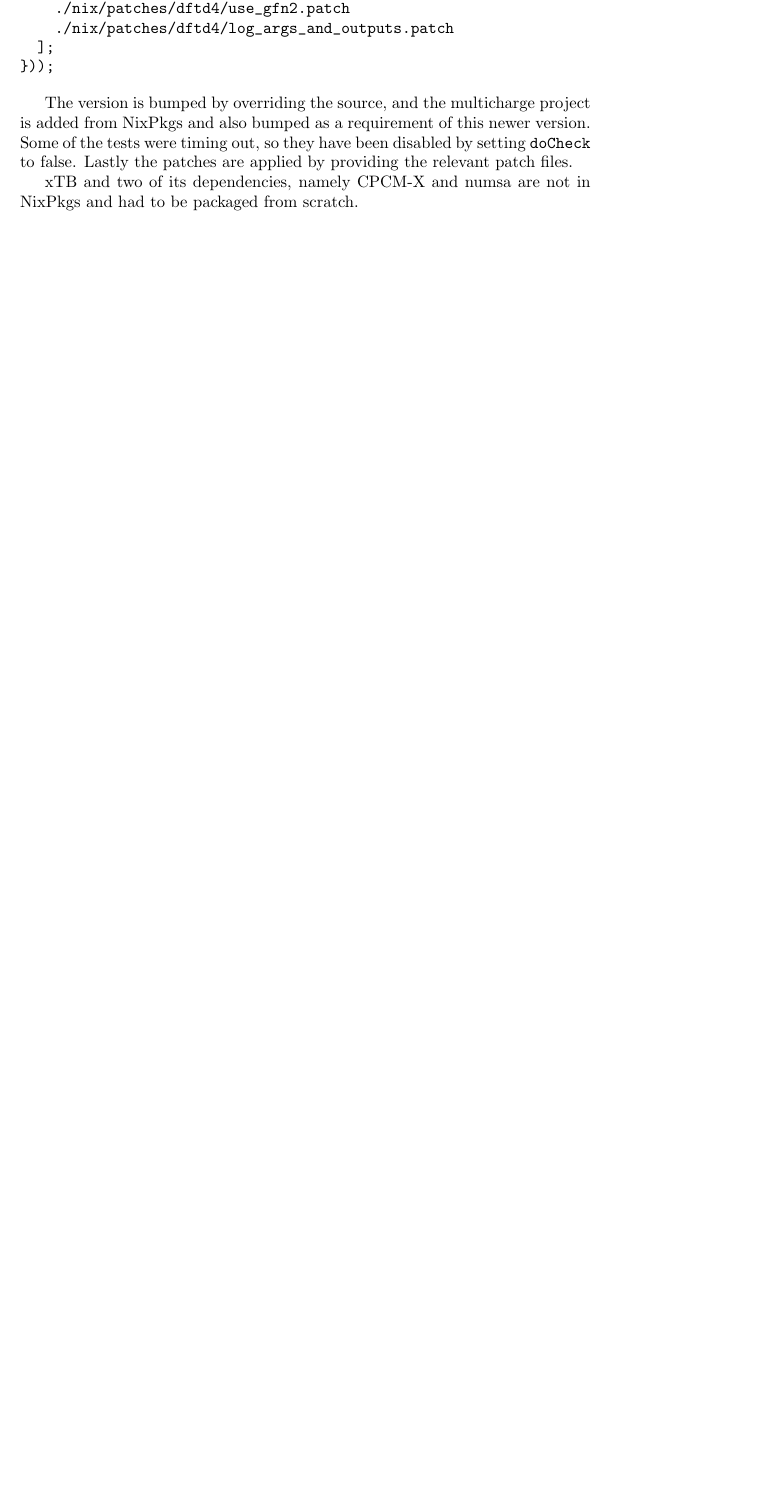
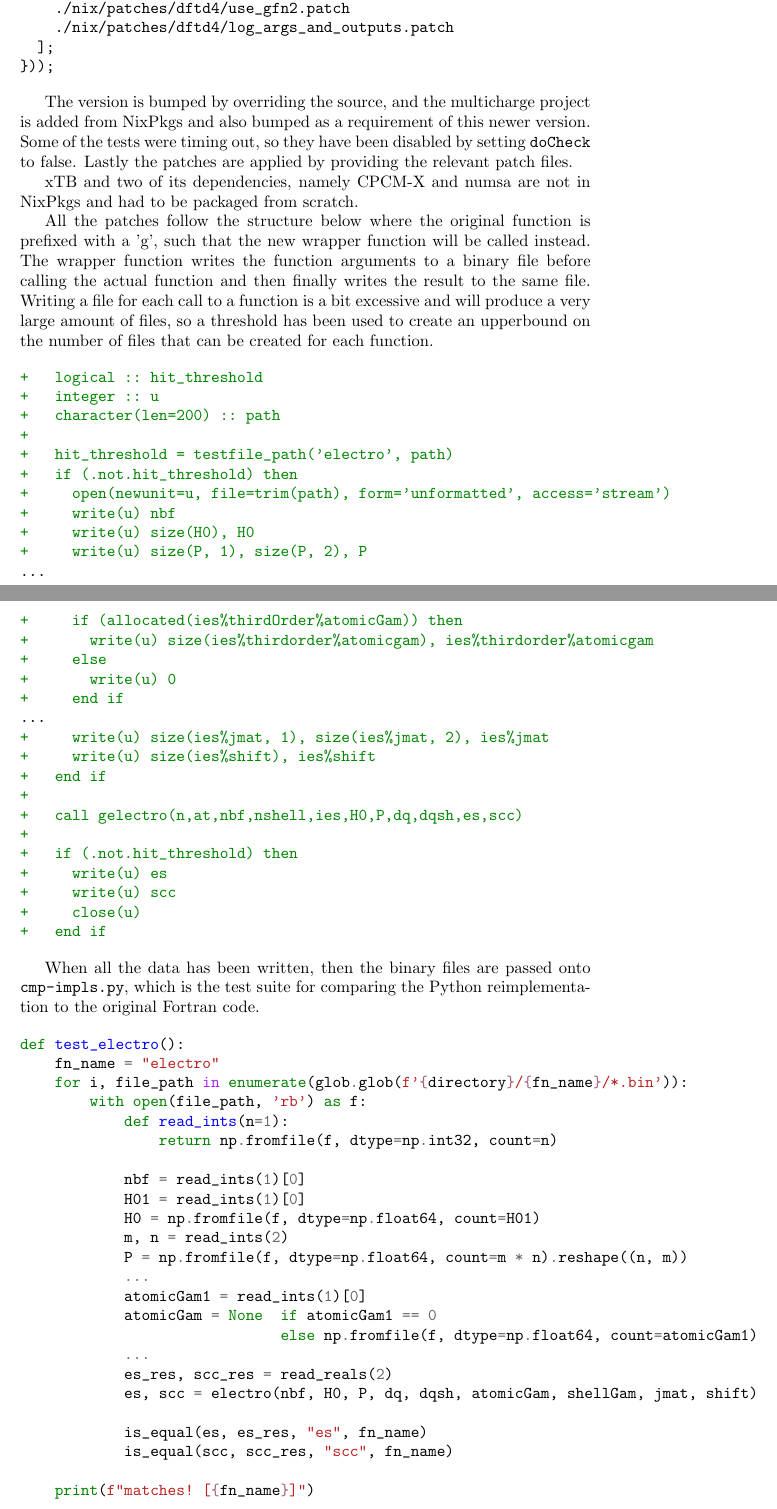
Before and after one commit to AceMouse/xTB-math, a LaTeX document (report/main.tex, which reads report/methodology/methodology.tex): part of page 15 of 17 before the commit and two parts of pages 15 and 16 of 18 after it, the two joined at a grey line, cut so that both start at the same text, the shorter picture padded with empty space. Compiled offline with pdfLaTeX.

Commit message:
report: explain binary data writing and loading in testing

```diff
--- a/report/methodology/methodology.tex
+++ b/report/methodology/methodology.tex
@@ -111,3 +113,66 @@ The version is bumped by overriding the source, and the multicharge project is a
 
 
 xTB and two of its dependencies, namely CPCM-X and numsa are not in NixPkgs and had to be packaged from scratch.
+
+All the patches follow the structure below where the original function is prefixed with a 'g', such that the new wrapper function will be called instead. The wrapper function writes the function arguments to a binary file before calling the actual function and then finally writes the result to the same file.
+Writing a file for each call to a function is a bit excessive and will produce a very large amount of files, so a threshold has been used to create an upperbound on the number of files that can be created for each function.
+
+\begin{minted}{diff}
++   logical :: hit_threshold
++   integer :: u
++   character(len=200) :: path
++
++   hit_threshold = testfile_path('electro', path)
++   if (.not.hit_threshold) then
++     open(newunit=u, file=trim(path), form='unformatted', access='stream')
++     write(u) nbf
++     write(u) size(H0), H0
++     write(u) size(P, 1), size(P, 2), P
+...
++     if (allocated(ies%thirdOrder%atomicGam)) then
++       write(u) size(ies%thirdorder%atomicgam), ies%thirdorder%atomicgam
++     else
++       write(u) 0
++     end if
+...
++     write(u) size(ies%jmat, 1), size(ies%jmat, 2), ies%jmat
++     write(u) size(ies%shift), ies%shift
++   end if
++
++   call gelectro(n,at,nbf,nshell,ies,H0,P,dq,dqsh,es,scc)
++
++   if (.not.hit_threshold) then
++     write(u) es
++     write(u) scc
++     close(u)
++   end if
+\end{minted}
+
+When all the data has been written, then the binary files are passed onto \verb|cmp-impls.py|, which is the test suite for comparing the Python reimplementation to the original Fortran code.
+
+\begin{minted}{python}
+def test_electro():
+    fn_name = "electro"
+    for i, file_path in enumerate(glob.glob(f'{directory}/{fn_name}/*.bin')):
+        with open(file_path, 'rb') as f:
+            def read_ints(n=1):
+                return np.fromfile(f, dtype=np.int32, count=n)
+
+            nbf = read_ints(1)[0]
+            H01 = read_ints(1)[0]
+            H0 = np.fromfile(f, dtype=np.float64, count=H01)
+            m, n = read_ints(2)
+            P = np.fromfile(f, dtype=np.float64, count=m * n).reshape((n, m))
+            ...
+            atomicGam1 = read_ints(1)[0]
+            atomicGam = None  if atomicGam1 == 0
+                              else np.fromfile(f, dtype=np.float64, count=atomicGam1)
+            ...
+            es_res, scc_res = read_reals(2)
+            es, scc = electro(nbf, H0, P, dq, dqsh, atomicGam, shellGam, jmat, shift)
+
+            is_equal(es, es_res, "es", fn_name)
+            is_equal(scc, scc_res, "scc", fn_name)
+
+    print(f"matches! [{fn_name}]")
+\end{minted}
```
Also changed, not shown: report/methodology/methodology.tex (10 more changed lines).
